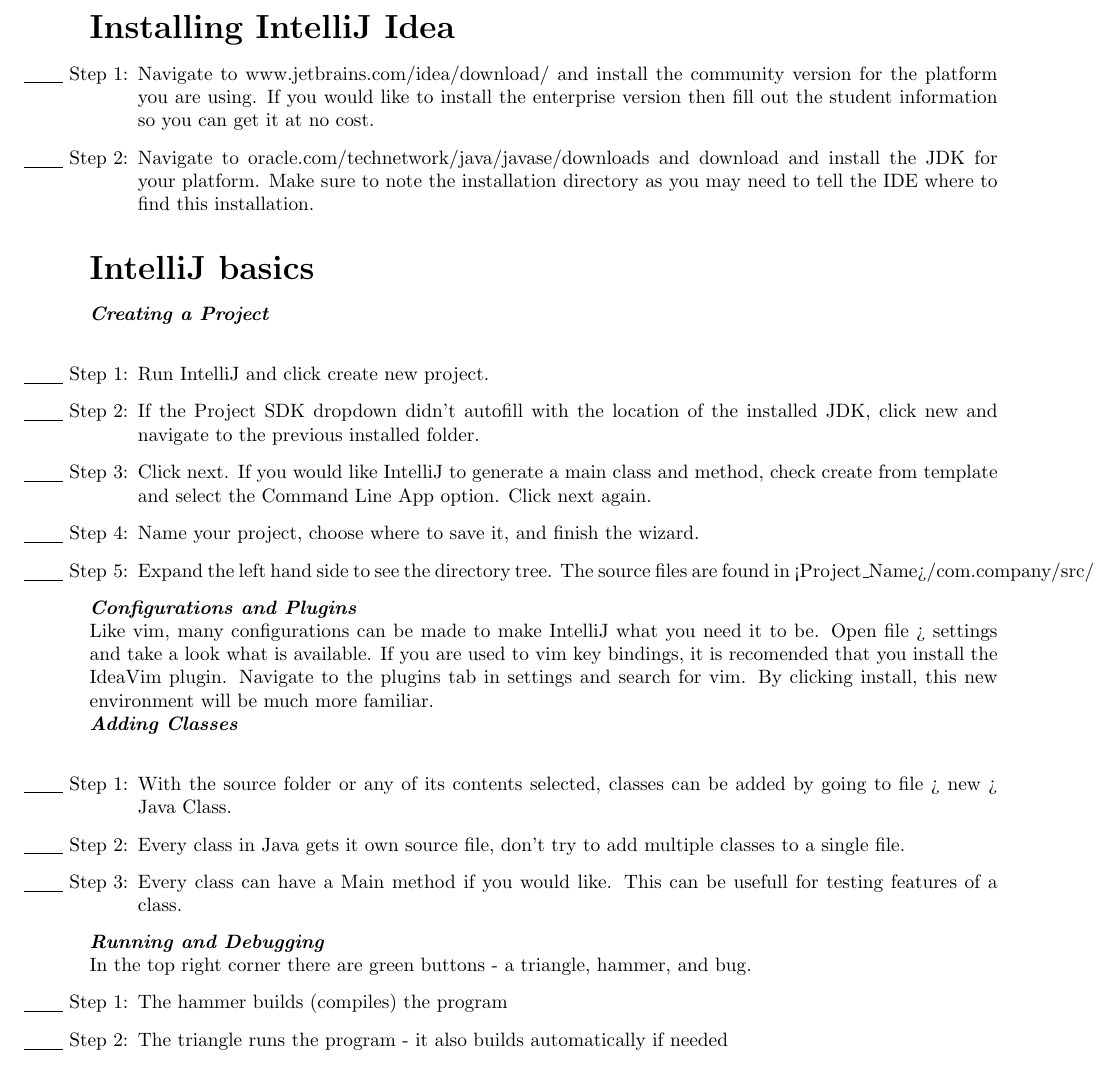
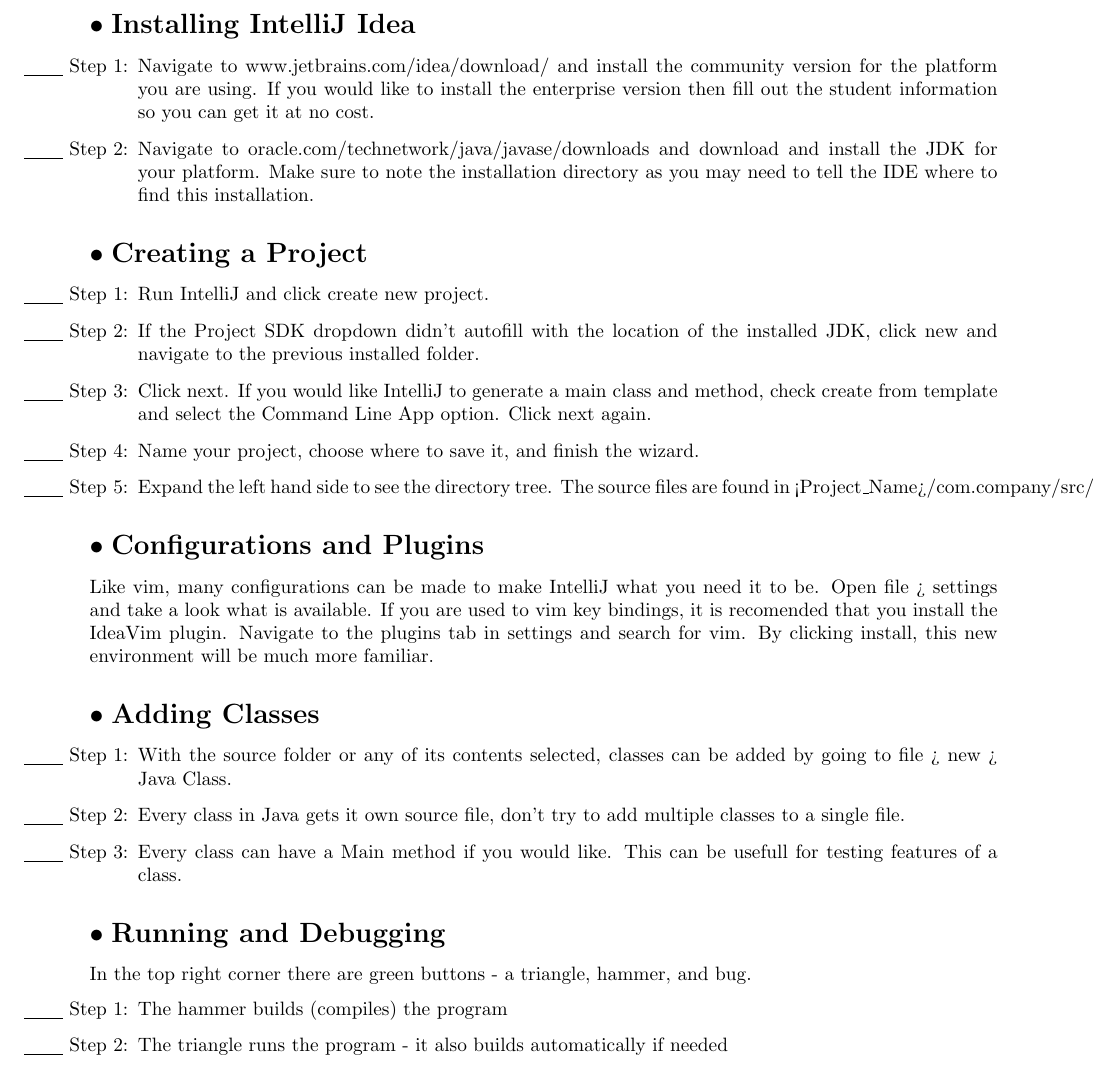
Before and after one commit to aujxn/CS202_Java, a LaTeX document (sections/part1/background1.tex): part of page 3 of 3, cut so that both start at the same text. Compiled offline with pdfLaTeX.

Commit message:
formatting

```diff
--- a/sections/part1/background1.tex
+++ b/sections/part1/background1.tex
@@ -124,7 +124,7 @@
 
 \pagebreak
 
-\subsection{Installing IntelliJ Idea}
+\subsubsection{Installing IntelliJ Idea}
 \begin{steps}
    \item Navigate to www.jetbrains.com/idea/download/ and install the community version for the platform you are using. If you would like to
       install the enterprise version then fill out the student information so you can get it at no cost.
@@ -132,8 +132,7 @@
       installation directory as you may need to tell the IDE where to find this installation.
 \end{steps}
 
-\subsection{IntelliJ basics}
-\emph{\bfseries Creating a Project}\\
+\subsubsection{Creating a Project}
 \begin{steps}
    \item Run IntelliJ and click create new project.
    \item If the Project SDK dropdown didn't autofill with the location of the installed JDK, click new and navigate to the previous installed
@@ -144,19 +143,19 @@
    \item Expand the left hand side to see the directory tree. The source files are found in <Project_Name>/com.company/src/
 \end{steps}
 
-\emph{\bfseries Configurations and Plugins}\\
+\subsubsection{Configurations and Plugins}
 Like vim, many configurations can be made to make IntelliJ what you need it to be. Open file > settings and take a look what is available.
 If you are used to vim key bindings, it is recomended that you install the IdeaVim plugin. Navigate to the plugins tab in settings and search
 for vim. By clicking install, this new environment will be much more familiar.
 
-\emph{\bfseries Adding Classes}\\
+\subsubsection{Adding Classes}
 \begin{steps}
    \item With the source folder or any of its contents selected, classes can be added by going to file > new > Java Class.
    \item Every class in Java gets it own source file, don't try to add multiple classes to a single file.
    \item Every class can have a Main method if you would like. This can be usefull for testing features of a class.
 \end{steps}
 
-\emph{\bfseries Running and Debugging}\\
+\subsubsection{Running and Debugging}
 In the top right corner there are green buttons - a triangle, hammer, and bug.
 \begin{steps}
    \item The hammer builds (compiles) the program
```
Also changed, not shown: out/main.pdf, 1 other file.
